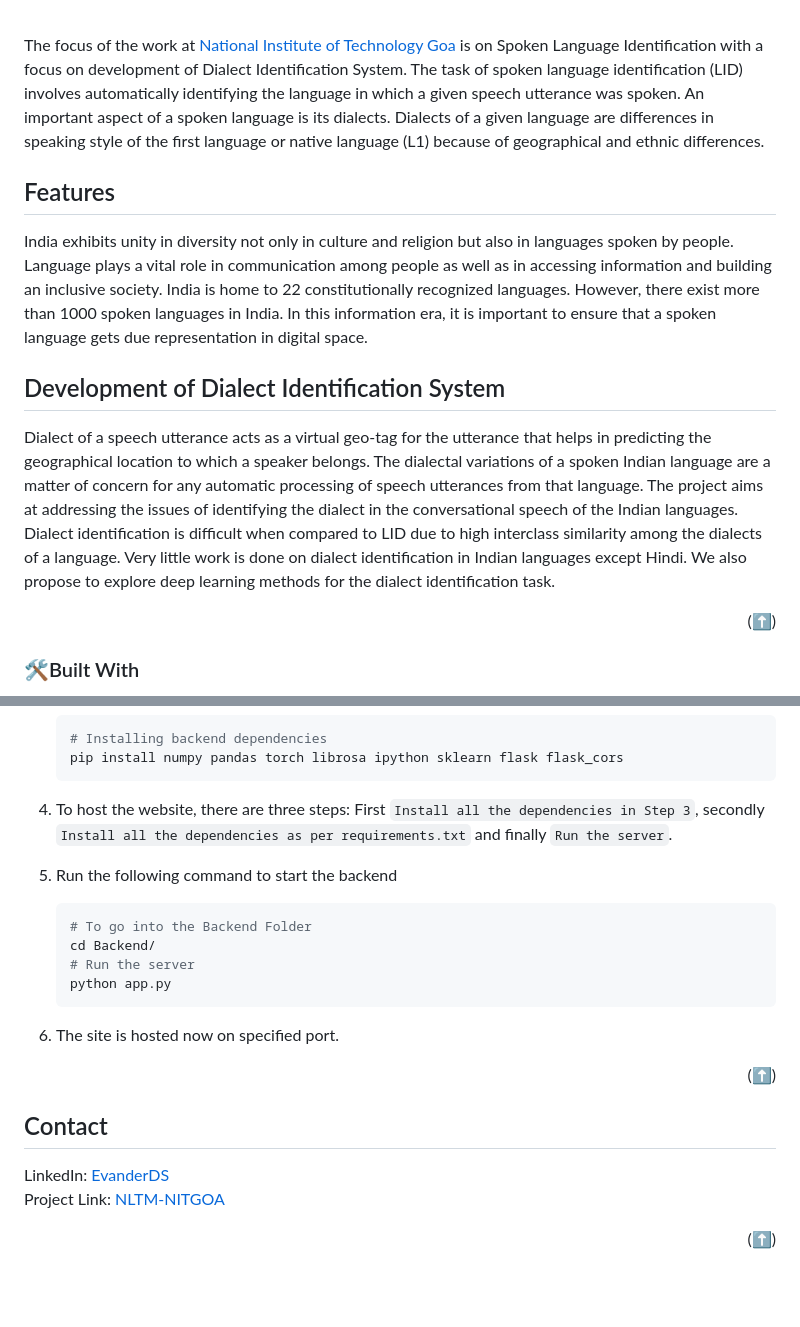
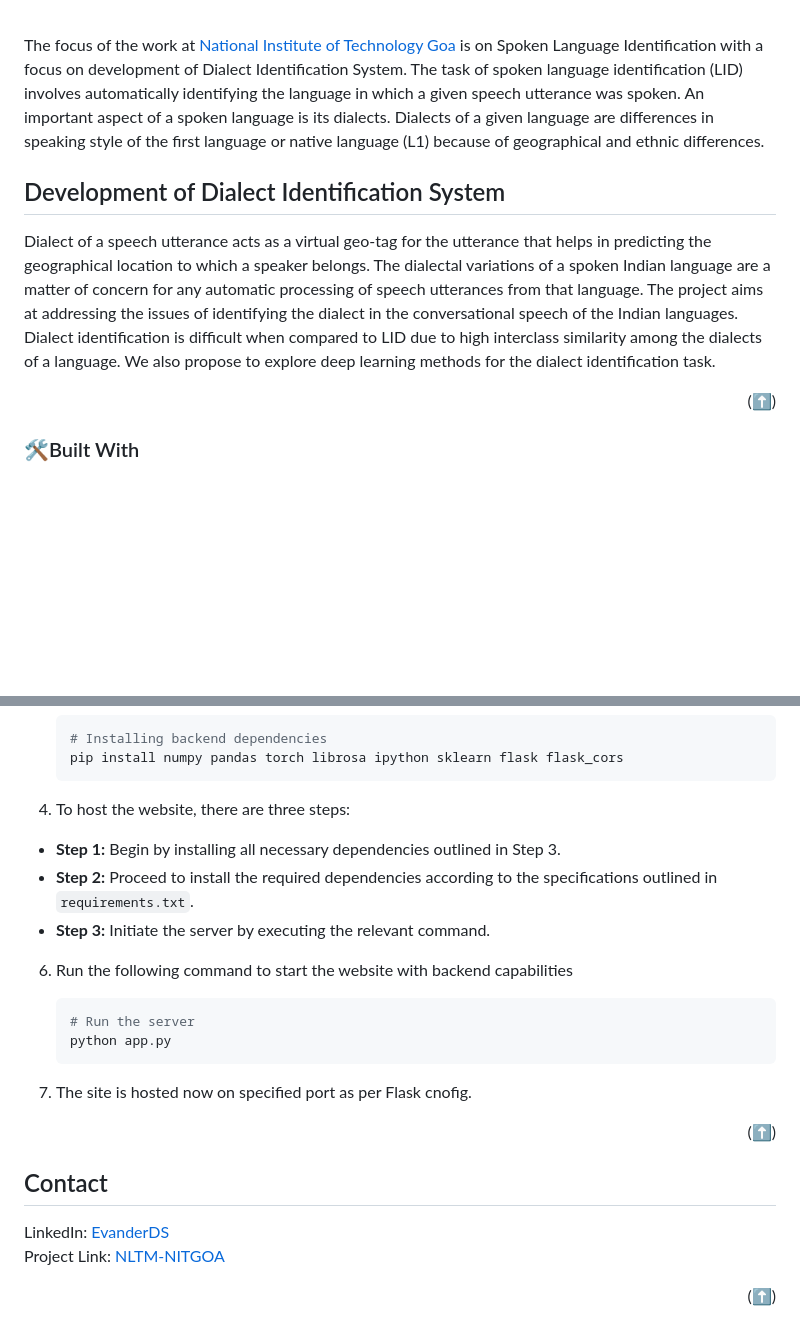
Before and after one commit to NLTM-NITG/DID, a Markdown page: README.md, 2 parts joined by grey strips. Drawn GitHub-style; blank space fills up the shorter version.

````diff
--- a/README.md
+++ b/README.md
@@ -20,16 +22,10 @@
 The focus of the work at <a href="https://www.nitgoa.ac.in/">National Institute of Technology Goa</a> is on Spoken Language Identification with a focus on development of Dialect Identification System. The task of spoken language identification (LID) involves automatically identifying the language in which a given speech utterance was spoken. An important aspect of a spoken language is its dialects. Dialects of a given language are differences in speaking style of the first language or native language (L1) because of geographical and ethnic differences.
 </p>
 
-<h2>Features</h2>
-
-<p style="text-align: justify;">
-India exhibits unity in diversity not only in culture and religion but also in languages spoken by people. Language plays a vital role in communication among people as well as in accessing information and building an inclusive society. India is home to 22 constitutionally recognized languages. However, there exist more than 1000 spoken languages in India. In this information era, it is important to ensure that a spoken language gets due representation in digital space.
-</p>
-
 <h2>Development of Dialect Identification System</h2>
 
 <p style="text-align: justify;">
-Dialect of a speech utterance acts as a virtual geo-tag for the utterance that helps in predicting the geographical location to which a speaker belongs. The dialectal variations of a spoken Indian language are a matter of concern for any automatic processing of speech utterances from that language. The project aims at addressing the issues of identifying the dialect in the conversational speech of the Indian languages. Dialect identification is difficult when compared to LID due to high interclass similarity among the dialects of a language. Very little work is done on dialect identification in Indian languages except Hindi. We also propose to explore deep learning methods for the dialect identification task.
+Dialect of a speech utterance acts as a virtual geo-tag for the utterance that helps in predicting the geographical location to which a speaker belongs. The dialectal variations of a spoken Indian language are a matter of concern for any automatic processing of speech utterances from that language. The project aims at addressing the issues of identifying the dialect in the conversational speech of the Indian languages. Dialect identification is difficult when compared to LID due to high interclass similarity among the dialects of a language. We also propose to explore deep learning methods for the dialect identification task.
 </p>
 
 <p align="right">(<a href="#top">⬆️</a>)</p>
@@ -78,17 +74,19 @@ If you want to get a local copy of this app.
     # Installing backend dependencies
     pip install numpy pandas torch librosa ipython sklearn flask flask_cors
     ```
-5. To host the website, there are three steps: First `Install all the dependencies in Step 3`, secondly `Install all the dependencies as per requirements.txt` and finally `Run the server`.<br/>
+5. To host the website, there are three steps:
+- **Step 1:** Begin by installing all necessary dependencies outlined in Step 3.
+- **Step 2:** Proceed to install the required dependencies according to the specifications outlined in `requirements.txt`.
+- **Step 3:** Initiate the server by executing the relevant command.
 
-6. Run the following command to start the backend
+
+6. Run the following command to start the website with backend capabilities
     ```sh
-    # To go into the Backend Folder
-    cd Backend/
     # Run the server
     python app.py
     ```
 
-7. The site is hosted now on specified port.
+7. The site is hosted now on specified port as per Flask cnofig.
 
 <p align="right">(<a href="#top">⬆️</a>)</p>
 
@@ -96,7 +94,7 @@ If you want to get a local copy of this app.
 
 ## Contact
 
-LinkedIn: [EvanderDS](https://www.linkedin.com/in/evanderds/)
+LinkedIn:     [EvanderDS](https://www.linkedin.com/in/evanderds/)
 <br>
 Project Link: [NLTM-NITGOA](#)
 
````
Also changed, not shown: other parts of README.md (+4 -2 lines).
